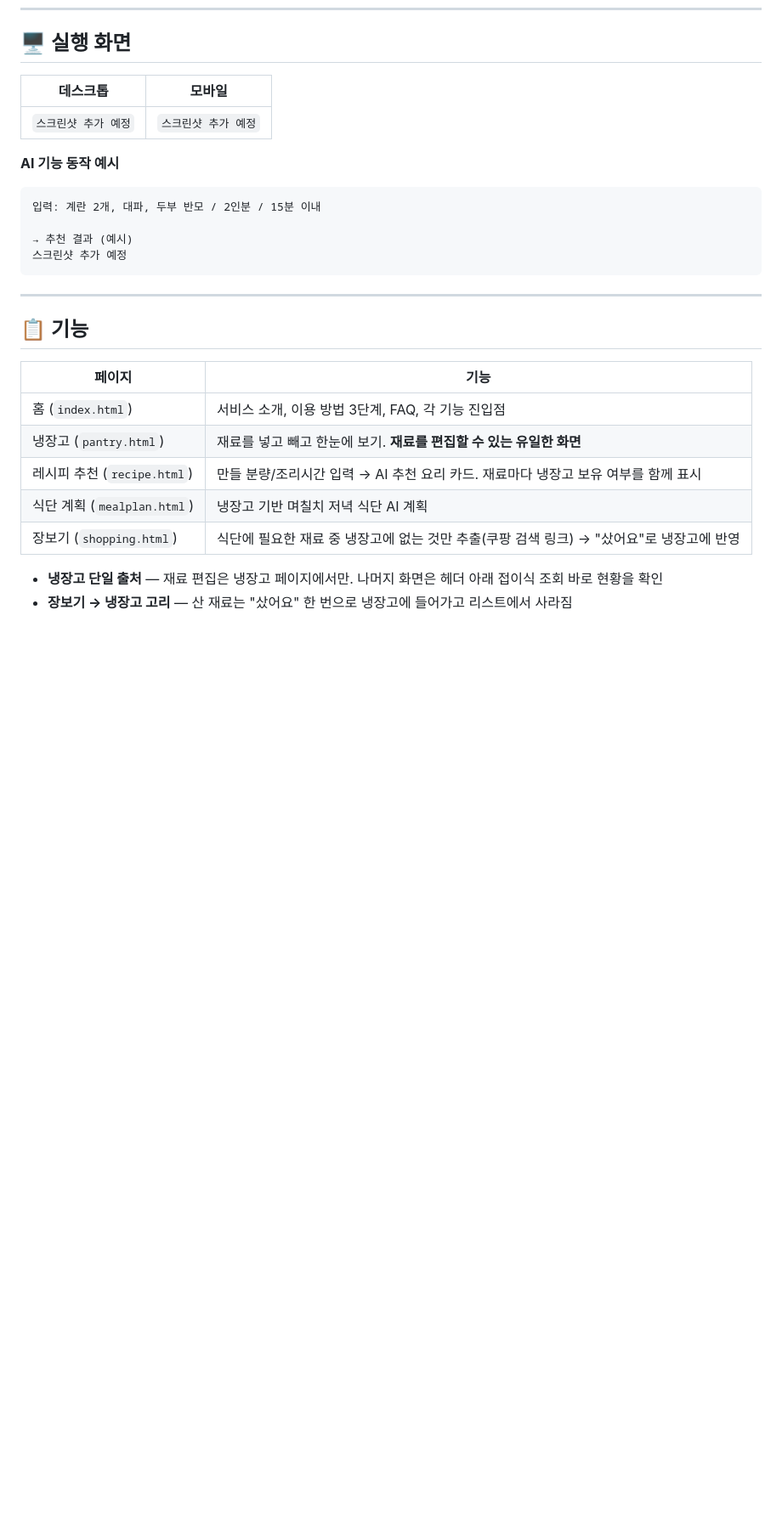
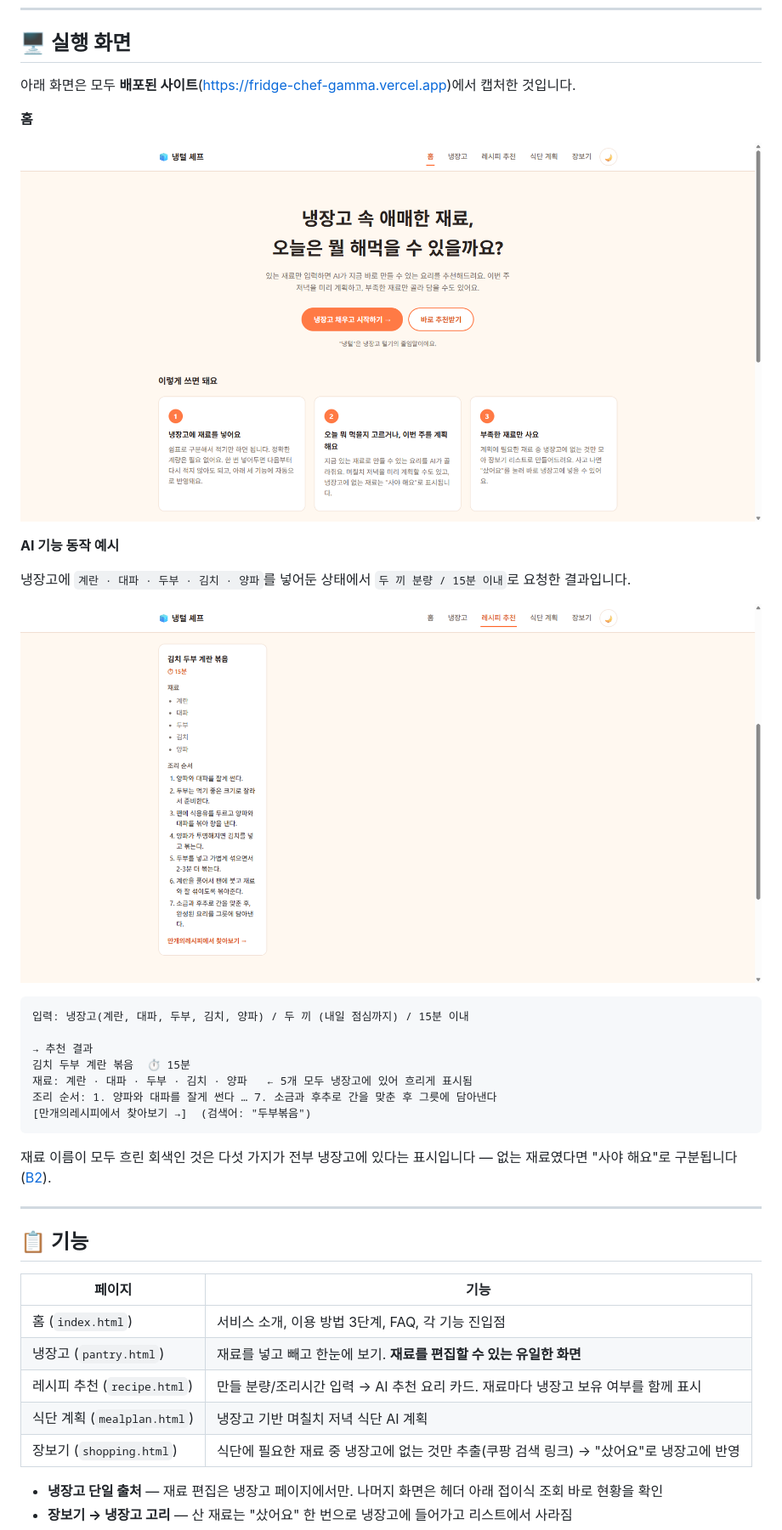
Before and after one commit to Frost0313z/fridge-chef, a Markdown page: README.md, the part around one of its changes. Shown at 85% size. GitHub-like rendering; pictures changed too: docs/screenshot-home-desktop.png (added), docs/screenshot-recipe-desktop.png (added); blank space fills up the shorter version.

Commit message:
docs: 배포 URL과 배포본 실행 화면 캡처를 README에 반영
배포가 끝났는데도 README의 배포 URL이 "배포 후 업데이트 예정"으로,
실행 화면이 "스크린샷 추가 예정"으로 남아 있어 UI/UX 원칙 체크리스트 16번을 닫는다.

- 배포 URL: https://fridge-chef-gamma.vercel.app (Vercel 프로덕션)
- 실행 화면: 배포본에서 직접 캡처한 홈 화면과 AI 추천 결과 화면
  (냉장고 5종 → 두 끼/15분 이내 요청 → "김치 두부 계란 볶음" 응답)
- 재료가 전부 흐리게 보이는 이유(전부 보유)를 캡처 아래에 함께 적어,
  스크린샷만 보고 오해하지 않도록 한다

Co-Authored-By: Claude Opus 5 <noreply@anthropic.com>

````diff
--- a/README.md
+++ b/README.md
@@ -83,18 +83,30 @@ python -m http.server 8000
 
 ## 🖥️ 실행 화면
 
-| 데스크톱 | 모바일 |
-|---|---|
-| `스크린샷 추가 예정` | `스크린샷 추가 예정` |
+아래 화면은 모두 **배포된 사이트**(https://fridge-chef-gamma.vercel.app)에서 캡처한 것입니다.
+
+**홈**
+
+![홈 화면](./docs/screenshot-home-desktop.png)
 
 **AI 기능 동작 예시**
 
+냉장고에 `계란 · 대파 · 두부 · 김치 · 양파`를 넣어둔 상태에서 `두 끼 분량 / 15분 이내`로 요청한 결과입니다.
+
+![추천 결과 화면](./docs/screenshot-recipe-desktop.png)
+
 ```
-입력: 계란 2개, 대파, 두부 반모 / 2인분 / 15분 이내
+입력: 냉장고(계란, 대파, 두부, 김치, 양파) / 두 끼 (내일 점심까지) / 15분 이내
 
-→ 추천 결과 (예시)
-스크린샷 추가 예정
+→ 추천 결과
+김치 두부 계란 볶음  ⏱ 15분
+재료: 계란 · 대파 · 두부 · 김치 · 양파   ← 5개 모두 냉장고에 있어 흐리게 표시됨
+조리 순서: 1. 양파와 대파를 잘게 썬다 … 7. 소금과 후추로 간을 맞춘 후 그릇에 담아낸다
+[만개의레시피에서 찾아보기 →]  (검색어: "두부볶음")
 ```
+
+재료 이름이 모두 흐린 회색인 것은 다섯 가지가 전부 냉장고에 있다는 표시입니다 —
+없는 재료였다면 "사야 해요"로 구분됩니다([B2](./docs/UIUX원칙.md#b2-이미-알려준-것을-다시-기억하게-하지-않는다)).
 
 ---
 
````
Also changed, not shown: other parts of README.md (+3 -2 lines), docs/UIUX원칙.md (+2 -2 lines).
